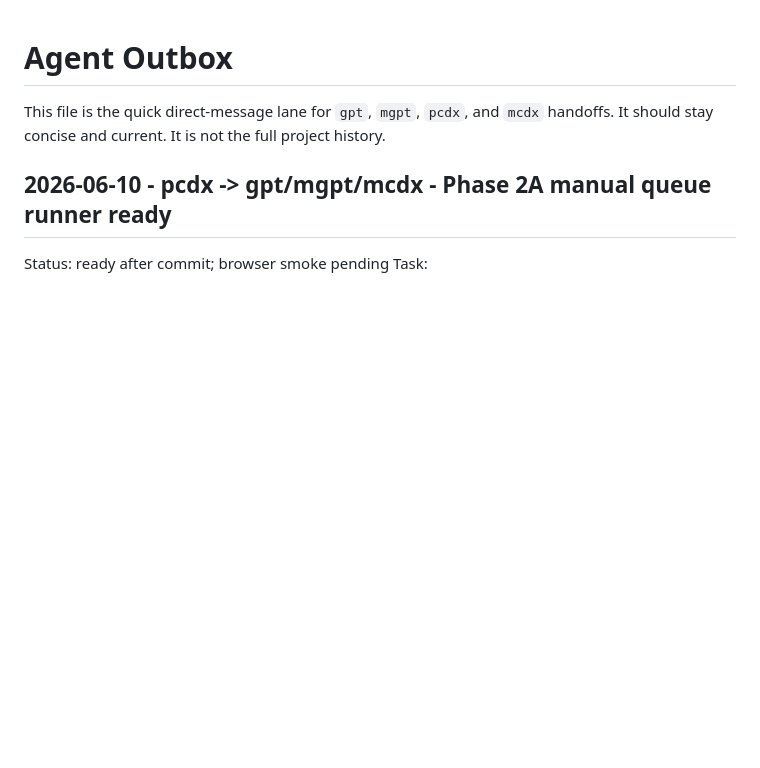
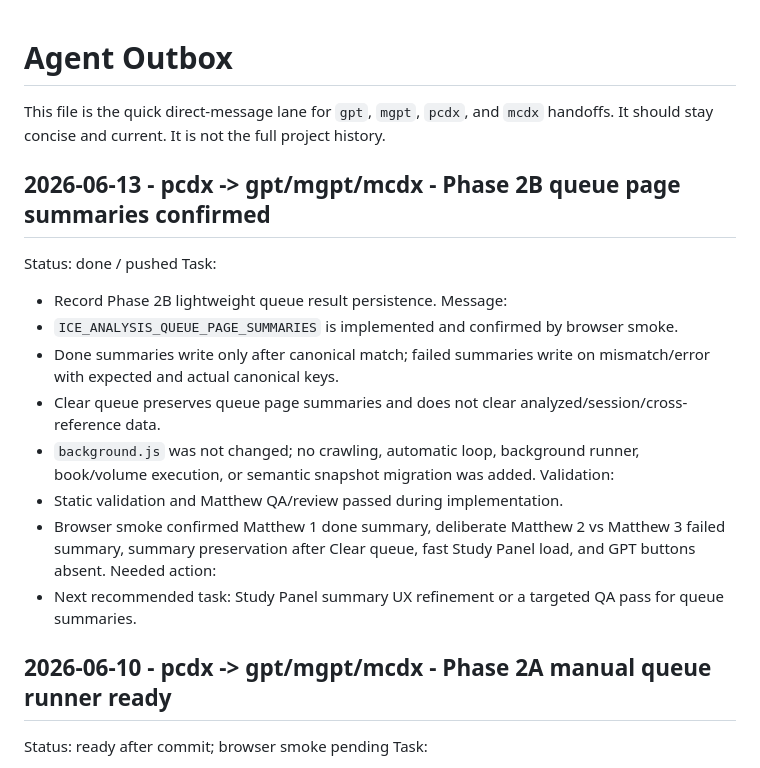
Before and after one commit to DennisWPaulsenJR/I.C.E.project, a Markdown page: THREAD_ARCHIVE/AGENT_OUTBOX.md, the part around the change. Drawn GitHub-style; blank space fills up the shorter version.

```diff
--- a/THREAD_ARCHIVE/AGENT_OUTBOX.md
+++ b/THREAD_ARCHIVE/AGENT_OUTBOX.md
@@ -3,6 +3,20 @@
 This file is the quick direct-message lane for `gpt`, `mgpt`, `pcdx`, and `mcdx` handoffs.
 It should stay concise and current.
 It is not the full project history.
+## 2026-06-13 - pcdx -> gpt/mgpt/mcdx - Phase 2B queue page summaries confirmed
+Status: done / pushed
+Task:
+- Record Phase 2B lightweight queue result persistence.
+Message:
+- `ICE_ANALYSIS_QUEUE_PAGE_SUMMARIES` is implemented and confirmed by browser smoke.
+- Done summaries write only after canonical match; failed summaries write on mismatch/error with expected and actual canonical keys.
+- Clear queue preserves queue page summaries and does not clear analyzed/session/cross-reference data.
+- `background.js` was not changed; no crawling, automatic loop, background runner, book/volume execution, or semantic snapshot migration was added.
+Validation:
+- Static validation and Matthew QA/review passed during implementation.
+- Browser smoke confirmed Matthew 1 done summary, deliberate Matthew 2 vs Matthew 3 failed summary, summary preservation after Clear queue, fast Study Panel load, and GPT buttons absent.
+Needed action:
+- Next recommended task: Study Panel summary UX refinement or a targeted QA pass for queue summaries.
 ## 2026-06-10 - pcdx -> gpt/mgpt/mcdx - Phase 2A manual queue runner ready
 Status: ready after commit; browser smoke pending
 Task:
```
Also changed, not shown: PROJECT_STATE.md (+14 -3 lines), THREAD_ARCHIVE/AGENT_ACTIVITY_LOG.md (+41 -0 lines).
